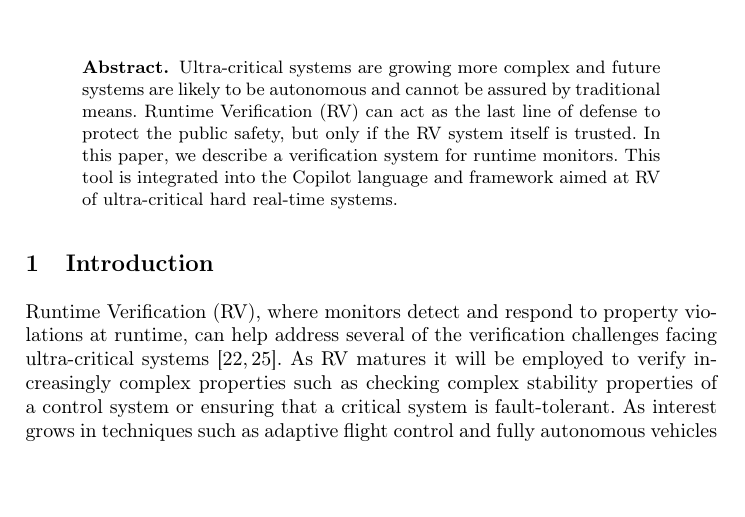
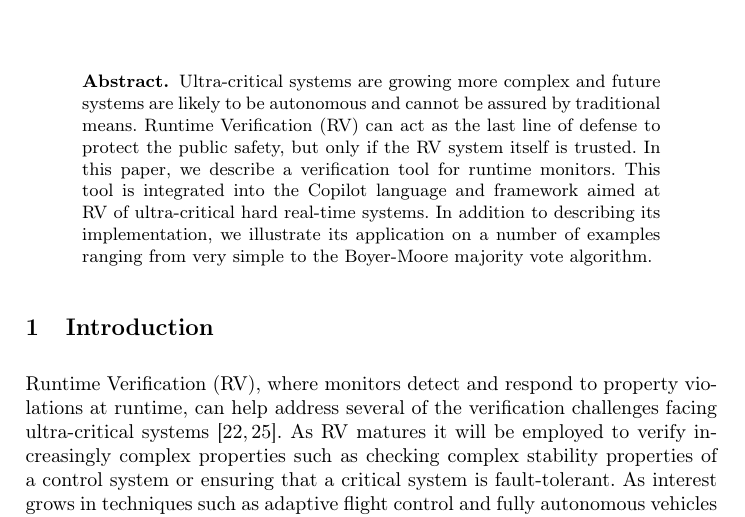
Before and after one commit to Copilot-Language/copilot-discussion, a LaTeX thesis (RV2015/paper.tex): part of page 1 of 16, cut so that both start at the same text, the shorter picture padded with empty space. Compiled offline with pdfLaTeX.

Commit message:
prep merge

```diff
--- a/RV2015/paper.tex
+++ b/RV2015/paper.tex
@@ -134,10 +134,12 @@ Galois, Inc., Portland, OR, USA\\ \email{leepike@galois.com}
   are likely to be autonomous and cannot be assured by traditional
   means.  Runtime Verification (RV) can act as the last line of
   defense to protect the public safety, but only if the RV system
-  itself is trusted.  In this paper, we describe a verification system
+  itself is trusted.  In this paper, we describe a verification tool
   for runtime monitors. This tool is integrated into the Copilot
   language and framework aimed at RV of ultra-critical hard real-time
-  systems.
+  systems.  In addition to describing its implementation, we
+  illustrate  its application on a number of examples ranging from very
+  simple to the Boyer-Moore majority vote algorithm.
 \end{abstract}
 
 \input{intro}
```
